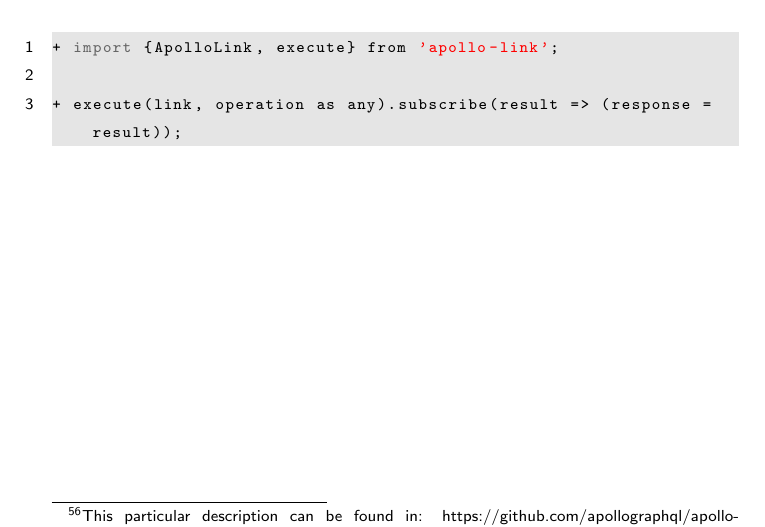
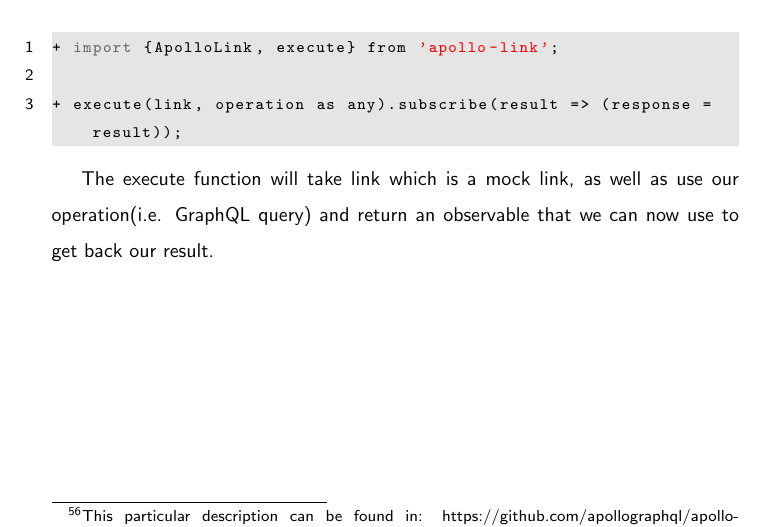
Before and after one commit to razroo/angular-content, a LaTeX document (main.tex, which reads apollo/unit-testing-apollo/unit-testing-apollo.tex): part of page 102 of 108, cut so that both start at the same text. Compiled offline with pdfLaTeX.

Commit message:
Complete section around what the execute functon does.

```diff
--- a/apollo/unit-testing-apollo/unit-testing-apollo.tex
+++ b/apollo/unit-testing-apollo/unit-testing-apollo.tex
@@ -141,3 +141,7 @@
 
 + execute(link, operation as any).subscribe(result => (response = result));
 \end{lstlisting}
+
+The execute function will take link which is a mock link, as well as use our
+operation(i.e. GraphQL query) and return an observable that we can now use to
+get back our result.
```
